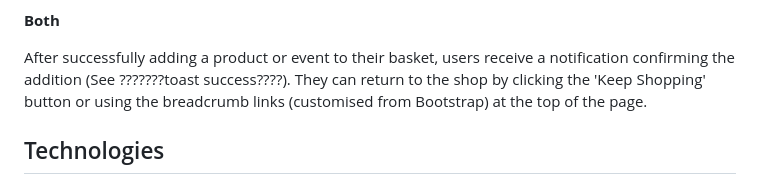
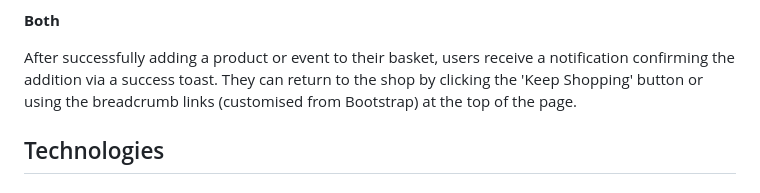
Before and after one commit to kosamad/the-meadow-project, a Markdown page: README.md, the part around the change. Rendered like a GitHub page; folded sections open.

Commit message:
Products section toast success.

```diff
--- a/README.md
+++ b/README.md
@@ -673,8 +673,7 @@ To add an event to their basket, users should click the 'Add to Basket' button l
 
 **Both**
 
-After successfully adding a product or event to their basket, users receive a notification confirming the addition (See ???????toast success????). They can return to the shop by clicking the 'Keep Shopping' button or using the breadcrumb links (customised from Bootstrap) at the top of the page.
-
+After successfully adding a product or event to their basket, users receive a notification confirming the addition via a success toast. They can return to the shop by clicking the 'Keep Shopping' button or using the breadcrumb links (customised from Bootstrap) at the top of the page.
 </details>
 
 ## Technologies
```
